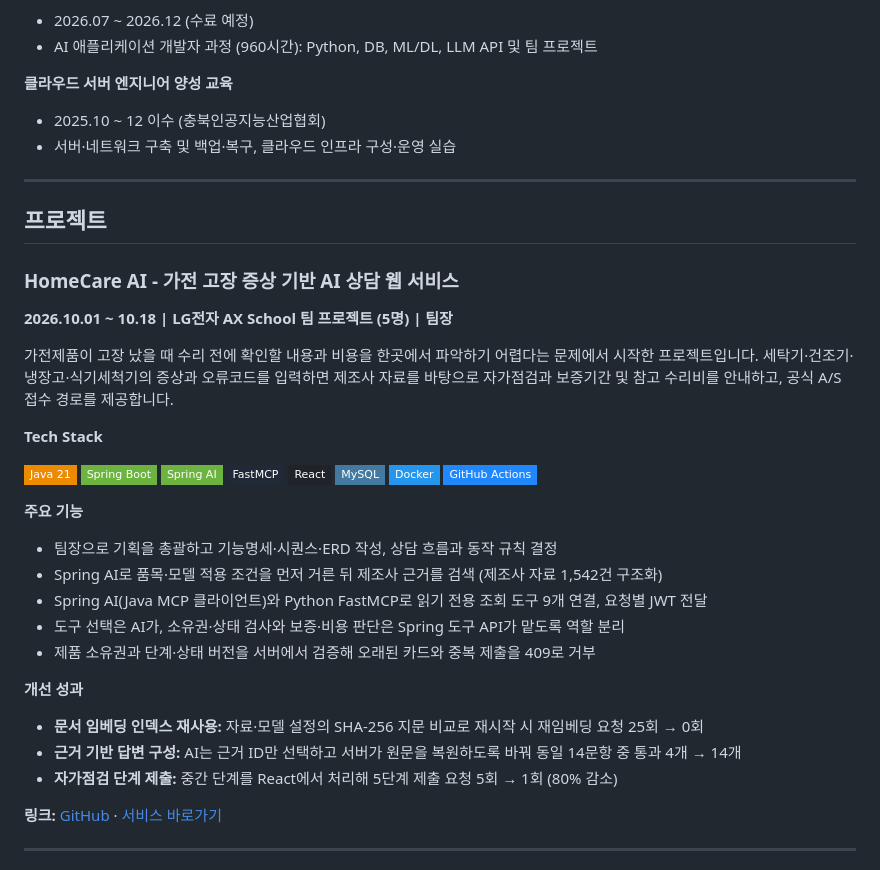
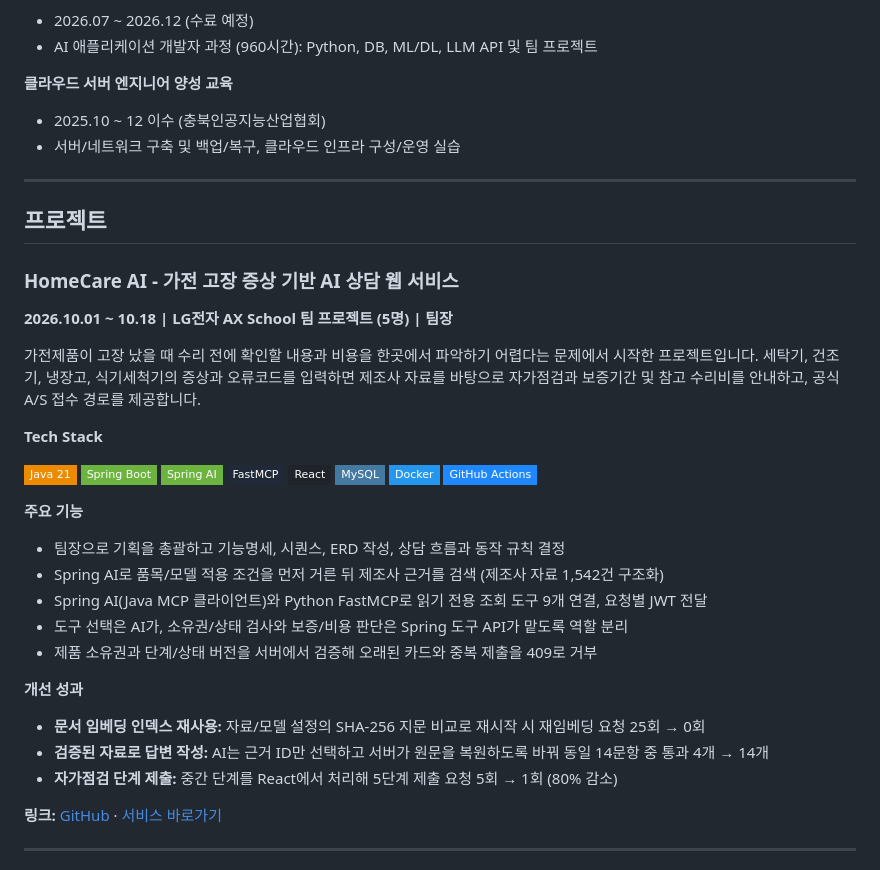
Before and after one commit to Sjoneon/Sjoneon.github.io, a Markdown page: README.md, the part around one of its changes. GitHub-like rendering; badges without logos.

```diff
--- a/README.md
+++ b/README.md
@@ -67,7 +68,7 @@
 
 **클라우드 서버 엔지니어 양성 교육**
 - 2025.10 ~ 12 이수 (충북인공지능산업협회)
-- 서버·네트워크 구축 및 백업·복구, 클라우드 인프라 구성·운영 실습
+- 서버/네트워크 구축 및 백업/복구, 클라우드 인프라 구성/운영 실습
 
 ---
 
@@ -76,7 +77,7 @@
 ### HomeCare AI - 가전 고장 증상 기반 AI 상담 웹 서비스
 **2026.10.01 ~ 10.18 | LG전자 AX School 팀 프로젝트 (5명) | 팀장**
 
-가전제품이 고장 났을 때 수리 전에 확인할 내용과 비용을 한곳에서 파악하기 어렵다는 문제에서 시작한 프로젝트입니다. 세탁기·건조기·냉장고·식기세척기의 증상과 오류코드를 입력하면 제조사 자료를 바탕으로 자가점검과 보증기간 및 참고 수리비를 안내하고, 공식 A/S 접수 경로를 제공합니다.
+가전제품이 고장 났을 때 수리 전에 확인할 내용과 비용을 한곳에서 파악하기 어렵다는 문제에서 시작한 프로젝트입니다. 세탁기, 건조기, 냉장고, 식기세척기의 증상과 오류코드를 입력하면 제조사 자료를 바탕으로 자가점검과 보증기간 및 참고 수리비를 안내하고, 공식 A/S 접수 경로를 제공합니다.
 
 **Tech Stack**
 
@@ -90,15 +91,15 @@
 ![GitHub Actions](https://img.shields.io/badge/GitHub_Actions-2088FF?style=flat-square&logo=githubactions&logoColor=white)
 
 **주요 기능**
-- 팀장으로 기획을 총괄하고 기능명세·시퀀스·ERD 작성, 상담 흐름과 동작 규칙 결정
-- Spring AI로 품목·모델 적용 조건을 먼저 거른 뒤 제조사 근거를 검색 (제조사 자료 1,542건 구조화)
+- 팀장으로 기획을 총괄하고 기능명세, 시퀀스, ERD 작성, 상담 흐름과 동작 규칙 결정
+- Spring AI로 품목/모델 적용 조건을 먼저 거른 뒤 제조사 근거를 검색 (제조사 자료 1,542건 구조화)
 - Spring AI(Java MCP 클라이언트)와 Python FastMCP로 읽기 전용 조회 도구 9개 연결, 요청별 JWT 전달
-- 도구 선택은 AI가, 소유권·상태 검사와 보증·비용 판단은 Spring 도구 API가 맡도록 역할 분리
-- 제품 소유권과 단계·상태 버전을 서버에서 검증해 오래된 카드와 중복 제출을 409로 거부
+- 도구 선택은 AI가, 소유권/상태 검사와 보증/비용 판단은 Spring 도구 API가 맡도록 역할 분리
+- 제품 소유권과 단계/상태 버전을 서버에서 검증해 오래된 카드와 중복 제출을 409로 거부
 
 **개선 성과**
-- **문서 임베딩 인덱스 재사용:** 자료·모델 설정의 SHA-256 지문 비교로 재시작 시 재임베딩 요청 25회 → 0회
-- **근거 기반 답변 구성:** AI는 근거 ID만 선택하고 서버가 원문을 복원하도록 바꿔 동일 14문항 중 통과 4개 → 14개
+- **문서 임베딩 인덱스 재사용:** 자료/모델 설정의 SHA-256 지문 비교로 재시작 시 재임베딩 요청 25회 → 0회
+- **검증된 자료로 답변 작성:** AI는 근거 ID만 선택하고 서버가 원문을 복원하도록 바꿔 동일 14문항 중 통과 4개 → 14개
 - **자가점검 단계 제출:** 중간 단계를 React에서 처리해 5단계 제출 요청 5회 → 1회 (80% 감소)
 
 **링크:** [GitHub](https://github.com/Sjoneon/AX_core_project) · [서비스 바로가기](https://homecare-omega-eight.vercel.app/)
```
Also changed, not shown: other parts of README.md (+38 -28 lines).
